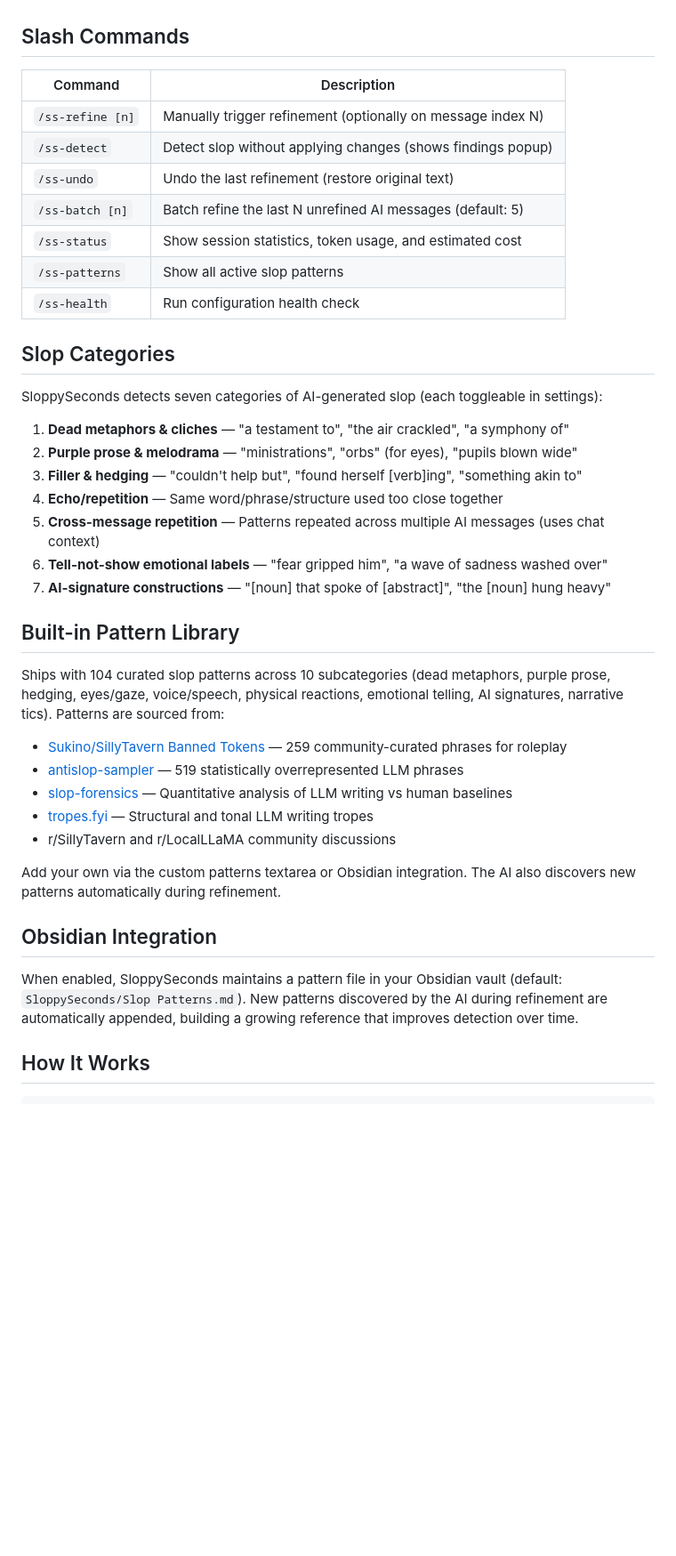
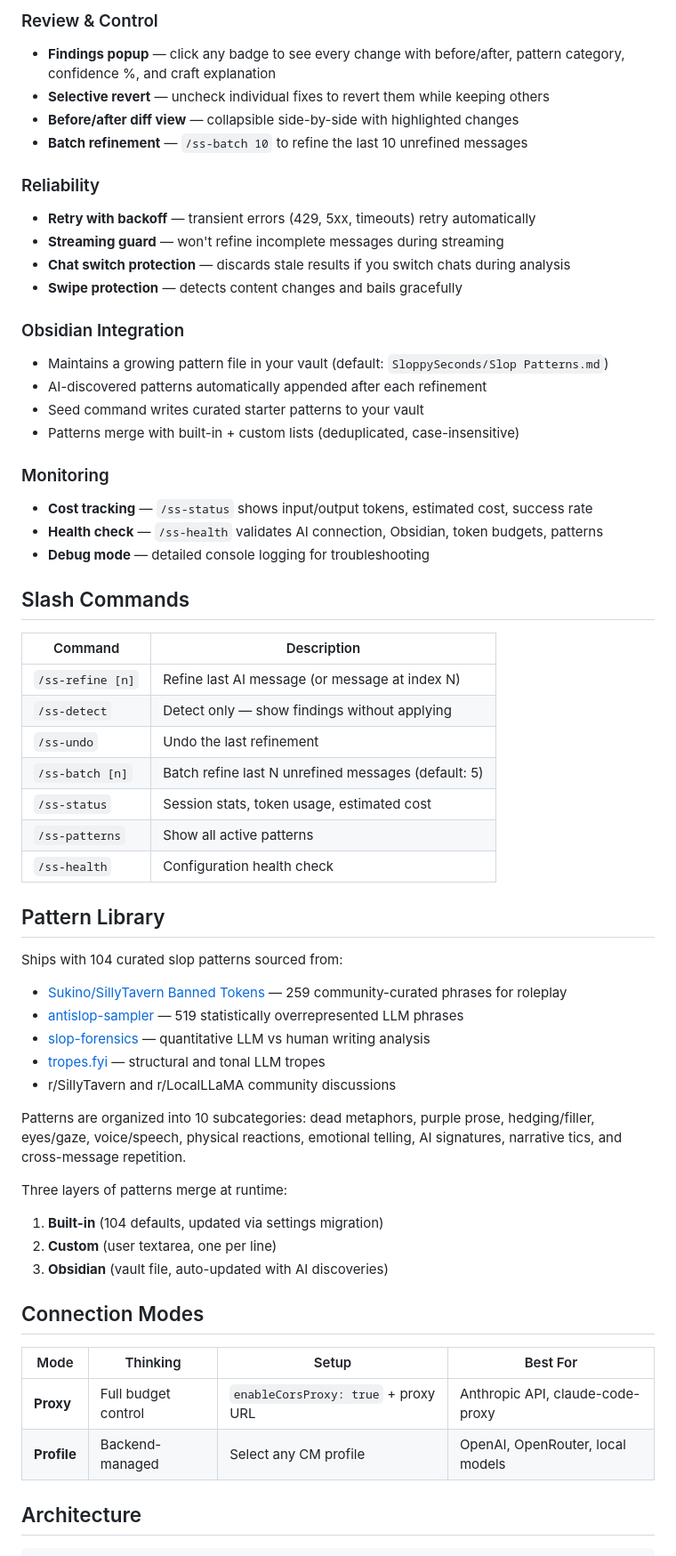
Before and after one commit to pixelnull/sillytavern-SloppySeconds, a Markdown page: README.md, the part around one of its changes. Shown at 89% size. Drawn GitHub-style; blank space fills up the shorter version.

````diff
--- a/README.md
+++ b/README.md
@@ -60,44 +56,62 @@ Restart SillyTavern after installation. No server plugin needed.
+### Review & Control
+- **Findings popup** — click any badge to see every change with before/after, pattern category, confidence %, and craft explanation
+- **Selective revert** — uncheck individual fixes to revert them while keeping others
+- **Before/after diff view** — collapsible side-by-side with highlighted changes
+- **Batch refinement** — `/ss-batch 10` to refine the last 10 unrefined messages
+
+### Reliability
+- **Retry with backoff** — transient errors (429, 5xx, timeouts) retry automatically
+- **Streaming guard** — won't refine incomplete messages during streaming
+- **Chat switch protection** — discards stale results if you switch chats during analysis
+- **Swipe protection** — detects content changes and bails gracefully
+
+### Obsidian Integration
+- Maintains a growing pattern file in your vault (default: `SloppySeconds/Slop Patterns.md`)
+- AI-discovered patterns automatically appended after each refinement
+- Seed command writes curated starter patterns to your vault
+- Patterns merge with built-in + custom lists (deduplicated, case-insensitive)
+
+### Monitoring
+- **Cost tracking** — `/ss-status` shows input/output tokens, estimated cost, success rate
+- **Health check** — `/ss-health` validates AI connection, Obsidian, token budgets, patterns
+- **Debug mode** — detailed console logging for troubleshooting
 
 ## Slash Commands
 
 | Command | Description |
 |---------|-------------|
-| `/ss-refine [n]` | Manually trigger refinement (optionally on message index N) |
-| `/ss-detect` | Detect slop without applying changes (shows findings popup) |
-| `/ss-undo` | Undo the last refinement (restore original text) |
-| `/ss-batch [n]` | Batch refine the last N unrefined AI messages (default: 5) |
-| `/ss-status` | Show session statistics, token usage, and estimated cost |
-| `/ss-patterns` | Show all active slop patterns |
-| `/ss-health` | Run configuration health check |
+| `/ss-refine [n]` | Refine last AI message (or message at index N) |
+| `/ss-detect` | Detect only — show findings without applying |
+| `/ss-undo` | Undo the last refinement |
+| `/ss-batch [n]` | Batch refine last N unrefined messages (default: 5) |
+| `/ss-status` | Session stats, token usage, estimated cost |
+| `/ss-patterns` | Show all active patterns |
+| `/ss-health` | Configuration health check |
 
-## Slop Categories
+## Pattern Library
 
-SloppySeconds detects seven categories of AI-generated slop (each toggleable in settings):
-
-1. **Dead metaphors & cliches** — "a testament to", "the air crackled", "a symphony of"
-2. **Purple prose & melodrama** — "ministrations", "orbs" (for eyes), "pupils blown wide"
-3. **Filler & hedging** — "couldn't help but", "found herself [verb]ing", "something akin to"
-4. **Echo/repetition** — Same word/phrase/structure used too close together
-5. **Cross-message repetition** — Patterns repeated across multiple AI messages (uses chat context)
-6. **Tell-not-show emotional labels** — "fear gripped him", "a wave of sadness washed over"
-7. **AI-signature constructions** — "[noun] that spoke of [abstract]", "the [noun] hung heavy"
-
-## Built-in Pattern Library
-
-Ships with 104 curated slop patterns across 10 subcategories (dead metaphors, purple prose, hedging, eyes/gaze, voice/speech, physical reactions, emotional telling, AI signatures, narrative tics). Patterns are sourced from:
+Ships with 104 curated slop patterns sourced from:
 
 - [Sukino/SillyTavern Banned Tokens](https://huggingface.co/Sukino/SillyTavern-Settings-and-Presets) — 259 community-curated phrases for roleplay
 - [antislop-sampler](https://github.com/sam-paech/antislop-sampler) — 519 statistically overrepresented LLM phrases
-- [slop-forensics](https://github.com/sam-paech/slop-forensics) — Quantitative analysis of LLM writing vs human baselines
-- [tropes.fyi](https://tropes.fyi/tropes-md) — Structural and tonal LLM writing tropes
+- [slop-forensics](https://github.com/sam-paech/slop-forensics) — quantitative LLM vs human writing analysis
+- [tropes.fyi](https://tropes.fyi/tropes-md) — structural and tonal LLM tropes
 - r/SillyTavern and r/LocalLLaMA community discussions
 
-Add your own via the custom patterns textarea or Obsidian integration. The AI also discovers new patterns automatically during refinement.
+Patterns are organized into 10 subcategories: dead metaphors, purple prose, hedging/filler, eyes/gaze, voice/speech, physical reactions, emotional telling, AI signatures, narrative tics, and cross-message repetition.
 
-## Obsidian Integration
+Three layers of patterns merge at runtime:
+1. **Built-in** (104 defaults, updated via settings migration)
+2. **Custom** (user textarea, one per line)
+3. **Obsidian** (vault file, auto-updated with AI discoveries)
 
-When enabled, SloppySeconds maintains a pattern file in your Obsidian vault (default: `SloppySeconds/Slop Patterns.md`). New patterns discovered by the AI during refinement are automatically appended, building a growing reference that improves detection over time.
+## Connection Modes
 
-## How It Works
+| Mode | Thinking | Setup | Best For |
+|------|----------|-------|----------|
+| **Proxy** | Full budget control | `enableCorsProxy: true` + proxy URL | Anthropic API, claude-code-proxy |
+| **Profile** | Backend-managed | Select any CM profile | OpenAI, OpenRouter, local models |
+
+## Architecture
 
 ```
````
Also changed, not shown: other parts of README.md (+50 -54 lines).
